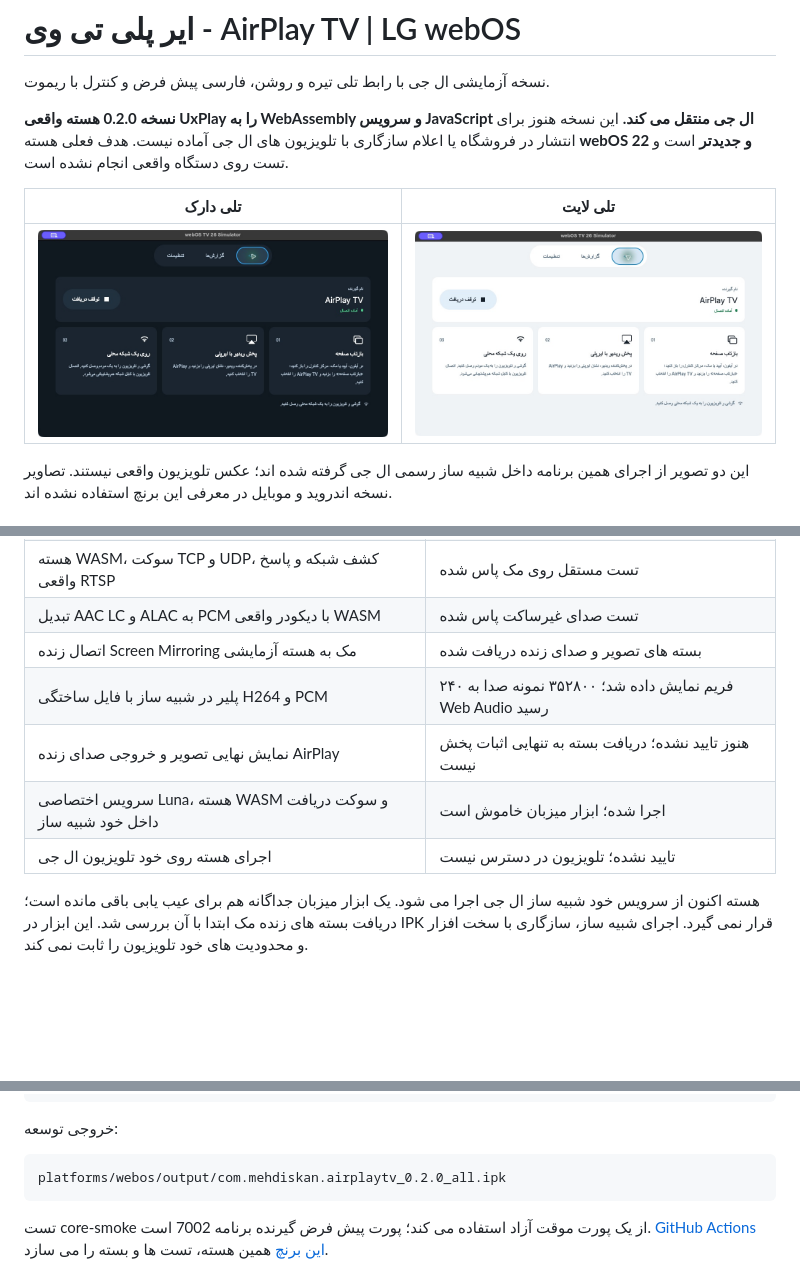
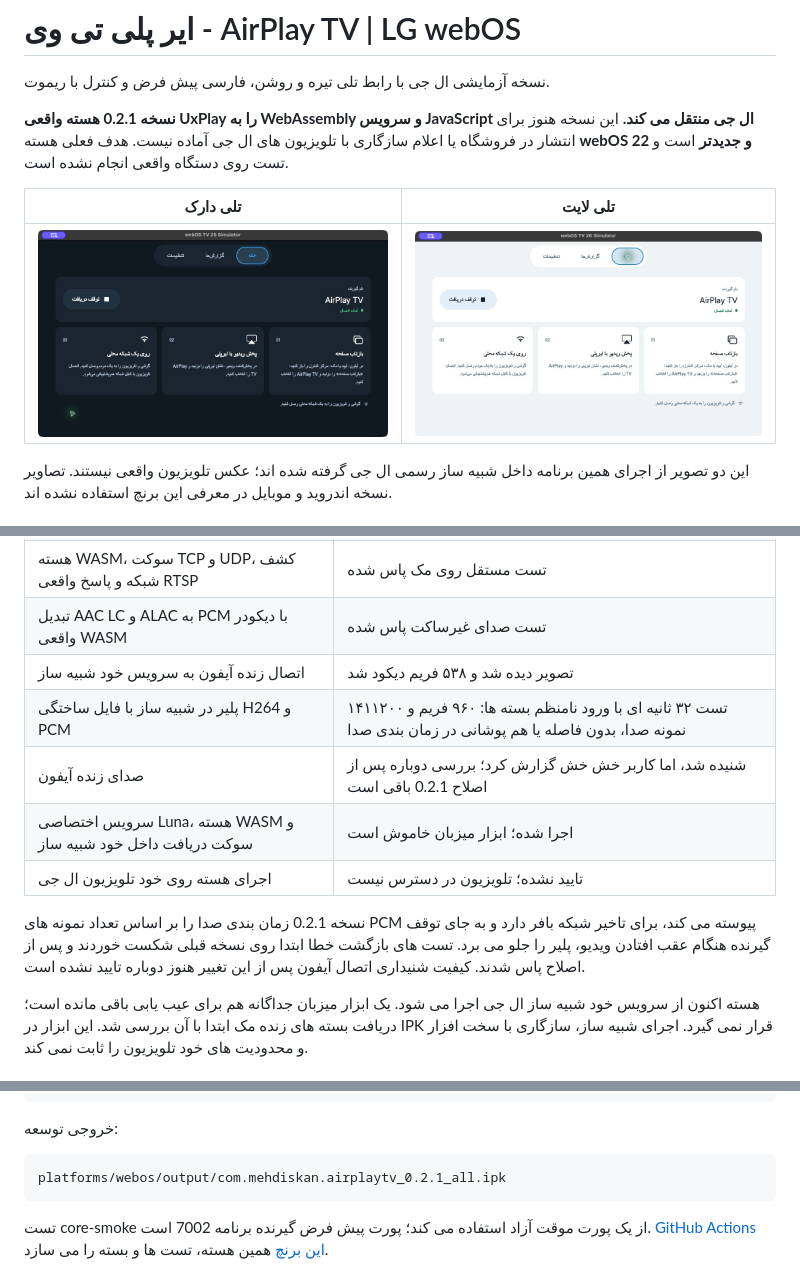
Before and after one commit to MehdiEskandari/airplay-tv, a Markdown page: README.md, 3 parts joined by grey strips. Rendered like a GitHub page; pictures changed too: docs/screenshots/webos/simulator-teli-dark.jpg; blank space fills up the shorter version.

````diff
--- a/README.md
+++ b/README.md
@@ -4,7 +4,7 @@
 
 نسخه آزمایشی ال جی با رابط تلی تیره و روشن، فارسی پیش فرض و کنترل با ریموت.
 
-**نسخه 0.2.0 هسته واقعی UxPlay را به WebAssembly و سرویس JavaScript ال جی منتقل می کند.** این نسخه هنوز برای انتشار در فروشگاه یا اعلام سازگاری با تلویزیون های ال جی آماده نیست. هدف فعلی هسته **webOS 22 و جدیدتر** است و تست روی دستگاه واقعی انجام نشده است.
+**نسخه 0.2.1 هسته واقعی UxPlay را به WebAssembly و سرویس JavaScript ال جی منتقل می کند.** این نسخه هنوز برای انتشار در فروشگاه یا اعلام سازگاری با تلویزیون های ال جی آماده نیست. هدف فعلی هسته **webOS 22 و جدیدتر** است و تست روی دستگاه واقعی انجام نشده است.
 
 | تلی دارک | تلی لایت |
 | --- | --- |
@@ -20,11 +20,13 @@
 | رابط داخل شبیه ساز رسمی LG webOS TV 26 نسخه 1.5.0 | اجرا شده |
 | هسته WASM، سوکت TCP و UDP، کشف شبکه و پاسخ واقعی RTSP | تست مستقل روی مک پاس شده |
 | تبدیل AAC LC و ALAC به PCM با دیکودر واقعی WASM | تست صدای غیرساکت پاس شده |
-| اتصال زنده Screen Mirroring مک به هسته آزمایشی | بسته های تصویر و صدای زنده دریافت شده |
-| پلیر در شبیه ساز با فایل ساختگی H264 و PCM | ۲۴۰ فریم نمایش داده شد؛ ۳۵۲۸۰۰ نمونه صدا به Web Audio رسید |
-| نمایش نهایی تصویر و خروجی صدای زنده AirPlay | هنوز تایید نشده؛ دریافت بسته به تنهایی اثبات پخش نیست |
+| اتصال زنده آیفون به سرویس خود شبیه ساز | تصویر دیده شد و ۵۳۸ فریم دیکود شد |
+| پلیر در شبیه ساز با فایل ساختگی H264 و PCM | تست ۳۲ ثانیه ای با ورود نامنظم بسته ها: ۹۶۰ فریم و ۱۴۱۱۲۰۰ نمونه صدا، بدون فاصله یا هم پوشانی در زمان بندی صدا |
+| صدای زنده آیفون | شنیده شد، اما کاربر خش خش گزارش کرد؛ بررسی دوباره پس از اصلاح 0.2.1 باقی است |
 | سرویس اختصاصی Luna، هسته WASM و سوکت دریافت داخل خود شبیه ساز | اجرا شده؛ ابزار میزبان خاموش است |
 | اجرای هسته روی خود تلویزیون ال جی | تایید نشده؛ تلویزیون در دسترس نیست |
+
+نسخه 0.2.1 زمان بندی صدا را بر اساس تعداد نمونه های PCM پیوسته می کند، برای تاخیر شبکه بافر دارد و به جای توقف گیرنده هنگام عقب افتادن ویدیو، پلیر را جلو می برد. تست های بازگشت خطا ابتدا روی نسخه قبلی شکست خوردند و پس از اصلاح پاس شدند. کیفیت شنیداری اتصال آیفون پس از این تغییر هنوز دوباره تایید نشده است.
 
 هسته اکنون از سرویس خود شبیه ساز ال جی اجرا می شود. یک ابزار میزبان جداگانه هم برای عیب یابی باقی مانده است؛ دریافت بسته های زنده مک ابتدا با آن بررسی شد. این ابزار در IPK قرار نمی گیرد. اجرای شبیه ساز، سازگاری با سخت افزار و محدودیت های خود تلویزیون را ثابت نمی کند.
 
@@ -50,7 +52,7 @@ python3 platforms/webos/tests/package.py
 خروجی توسعه:
 
 ```text
-platforms/webos/output/com.mehdiskan.airplaytv_0.2.0_all.ipk
+platforms/webos/output/com.mehdiskan.airplaytv_0.2.1_all.ipk
 ```
 
 تست core-smoke از یک پورت موقت آزاد استفاده می کند؛ پورت پیش فرض گیرنده برنامه 7002 است. [GitHub Actions این برنچ](https://github.com/MehdiEskandari/airplay-tv/actions?query=branch%3Acodex%2Fwebos-receiver) همین هسته، تست ها و بسته را می سازد.
````
Also changed, not shown: platforms/webos/README.md (+8 -8 lines), docs/screenshots/webos/simulator-media-selftest.jpg, 8 other files.
